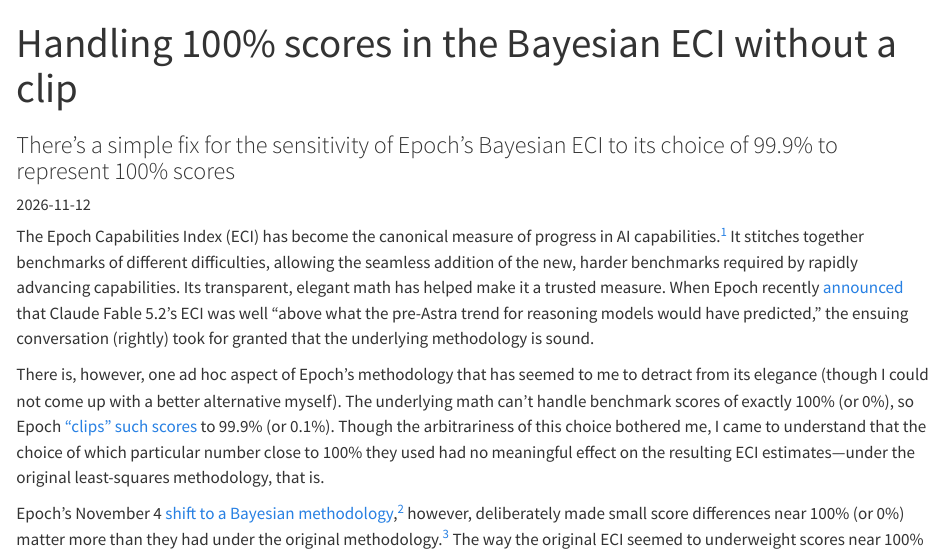
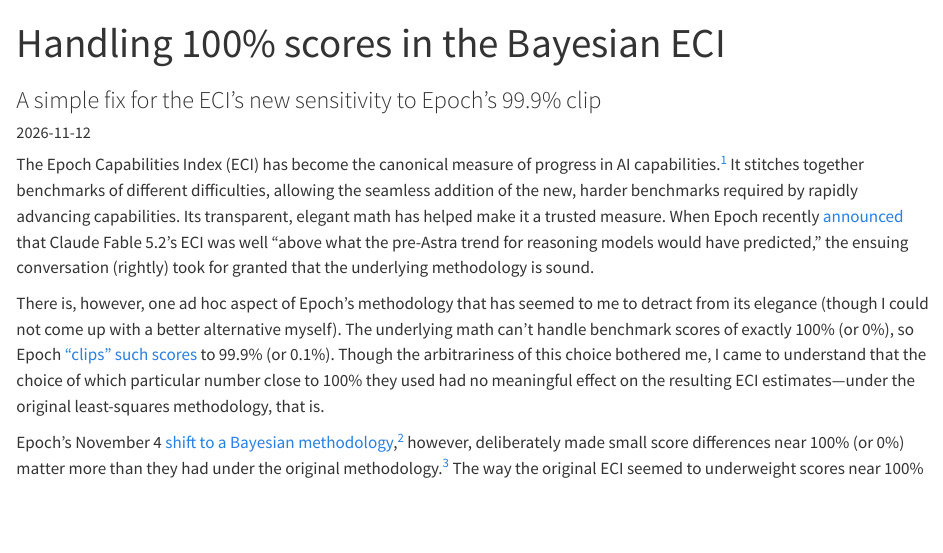
Before and after one commit to hugetim/hugetim.github.io, a Quarto document (posts/eci-clip/index.qmd): the page in a window 1100 px wide, from its top. Rendered offline with R 4.5, knitr and Pandoc in place of Quarto, with nearby package versions.

Commit message:
Revise eci-clip frontmatter

```diff
--- a/posts/eci-clip/index.qmd
+++ b/posts/eci-clip/index.qmd
@@ -1,9 +1,8 @@
 ---
-title: "Handling 100% scores in the Bayesian ECI without a clip"
-subtitle: "There's a simple fix for the sensitivity of Epoch's Bayesian ECI to its choice of 99.9% to represent 100% scores"
+title: "Handling 100% scores in the Bayesian ECI"
+subtitle: "A simple fix for the ECI's new sensitivity to Epoch's 99.9% clip"
 description: "Epoch's switch to a Bayesian ECI makes some results of interest depend on how benchmark scores of 0 or 1 are clipped (to 0.001 or 0.999), but extending the beta distribution to handle scores of exactly 0 or 1 provides similar results without the clip's arbitrariness."
 date: 2026-11-12
-categories: [AI, measurement]
 draft: true
 execute:
   echo: false
```
Also changed, not shown: 2 other files.
